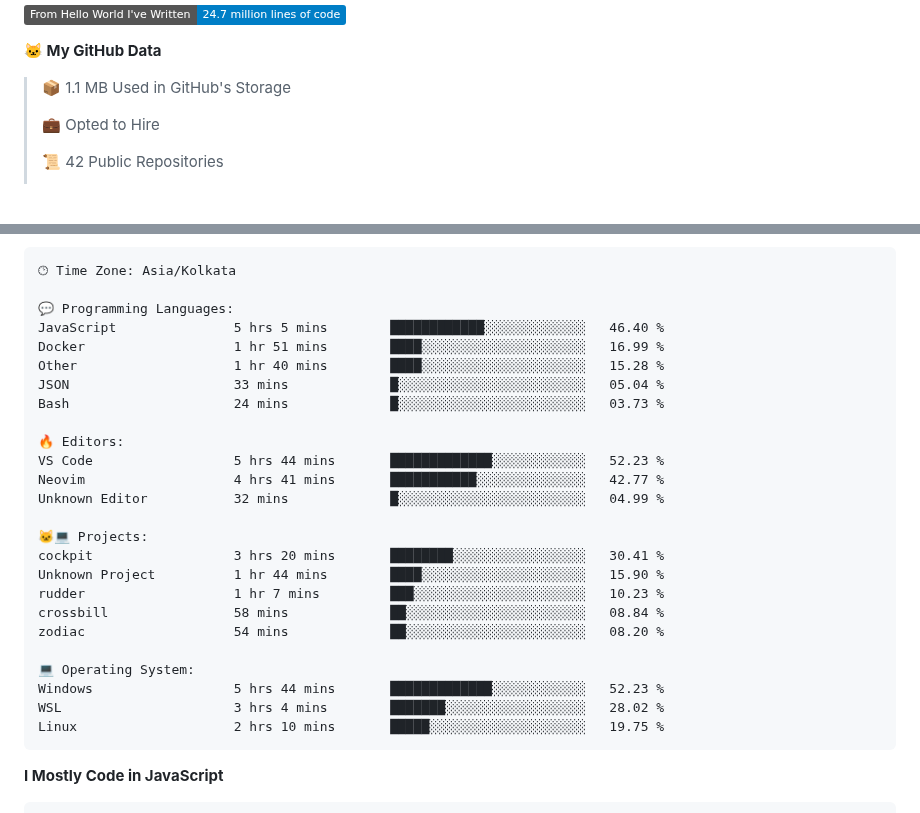
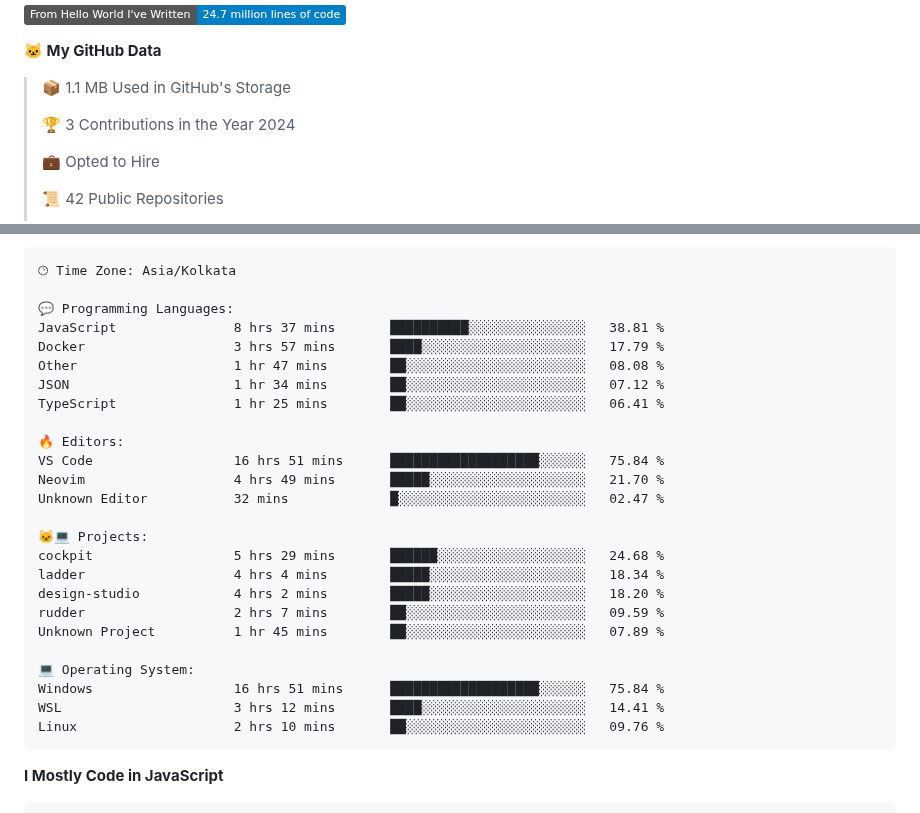
Before and after one commit to PiyushMishra318/piyushmishra318, a Markdown page: README.md, 2 parts joined by grey strips. GitHub-like rendering; badges without logos; blank space fills up the shorter version.

Commit message:
Updated with Dev Metrics

````diff
--- a/README.md
+++ b/README.md
@@ -47,6 +47,8 @@
 **🐱 My GitHub Data**
 
 > 📦 1.1 MB Used in GitHub's Storage
+ >
+> 🏆 3 Contributions in the Year 2024
  >
 > 💼 Opted to Hire
  >
@@ -81,28 +83,28 @@ Sunday                   564 commits         █░░░░░░░░░░
 🕑︎ Time Zone: Asia/Kolkata
 
 💬 Programming Languages:
-JavaScript               5 hrs 5 mins        ████████████░░░░░░░░░░░░░   46.40 %
-Docker                   1 hr 51 mins        ████░░░░░░░░░░░░░░░░░░░░░   16.99 %
-Other                    1 hr 40 mins        ████░░░░░░░░░░░░░░░░░░░░░   15.28 %
-JSON                     33 mins             █░░░░░░░░░░░░░░░░░░░░░░░░   05.04 %
-Bash                     24 mins             █░░░░░░░░░░░░░░░░░░░░░░░░   03.73 %
+JavaScript               8 hrs 37 mins       ██████████░░░░░░░░░░░░░░░   38.81 %
+Docker                   3 hrs 57 mins       ████░░░░░░░░░░░░░░░░░░░░░   17.79 %
+Other                    1 hr 47 mins        ██░░░░░░░░░░░░░░░░░░░░░░░   08.08 %
+JSON                     1 hr 34 mins        ██░░░░░░░░░░░░░░░░░░░░░░░   07.12 %
+TypeScript               1 hr 25 mins        ██░░░░░░░░░░░░░░░░░░░░░░░   06.41 %
 
 🔥 Editors:
-VS Code                  5 hrs 44 mins       █████████████░░░░░░░░░░░░   52.23 %
-Neovim                   4 hrs 41 mins       ███████████░░░░░░░░░░░░░░   42.77 %
-Unknown Editor           32 mins             █░░░░░░░░░░░░░░░░░░░░░░░░   04.99 %
+VS Code                  16 hrs 51 mins      ███████████████████░░░░░░   75.84 %
+Neovim                   4 hrs 49 mins       █████░░░░░░░░░░░░░░░░░░░░   21.70 %
+Unknown Editor           32 mins             █░░░░░░░░░░░░░░░░░░░░░░░░   02.47 %
 
 🐱‍💻 Projects:
-cockpit                  3 hrs 20 mins       ████████░░░░░░░░░░░░░░░░░   30.41 %
-Unknown Project          1 hr 44 mins        ████░░░░░░░░░░░░░░░░░░░░░   15.90 %
-rudder                   1 hr 7 mins         ███░░░░░░░░░░░░░░░░░░░░░░   10.23 %
-crossbill                58 mins             ██░░░░░░░░░░░░░░░░░░░░░░░   08.84 %
-zodiac                   54 mins             ██░░░░░░░░░░░░░░░░░░░░░░░   08.20 %
+cockpit                  5 hrs 29 mins       ██████░░░░░░░░░░░░░░░░░░░   24.68 %
+ladder                   4 hrs 4 mins        █████░░░░░░░░░░░░░░░░░░░░   18.34 %
+design-studio            4 hrs 2 mins        █████░░░░░░░░░░░░░░░░░░░░   18.20 %
+rudder                   2 hrs 7 mins        ██░░░░░░░░░░░░░░░░░░░░░░░   09.59 %
+Unknown Project          1 hr 45 mins        ██░░░░░░░░░░░░░░░░░░░░░░░   07.89 %
 
 💻 Operating System:
-Windows                  5 hrs 44 mins       █████████████░░░░░░░░░░░░   52.23 %
-WSL                      3 hrs 4 mins        ███████░░░░░░░░░░░░░░░░░░   28.02 %
-Linux                    2 hrs 10 mins       █████░░░░░░░░░░░░░░░░░░░░   19.75 %
+Windows                  16 hrs 51 mins      ███████████████████░░░░░░   75.84 %
+WSL                      3 hrs 12 mins       ████░░░░░░░░░░░░░░░░░░░░░   14.41 %
+Linux                    2 hrs 10 mins       ██░░░░░░░░░░░░░░░░░░░░░░░   09.76 %
 ```
 
 **I Mostly Code in JavaScript**
````
Also changed, not shown: other parts of README.md (+2 -2 lines).
